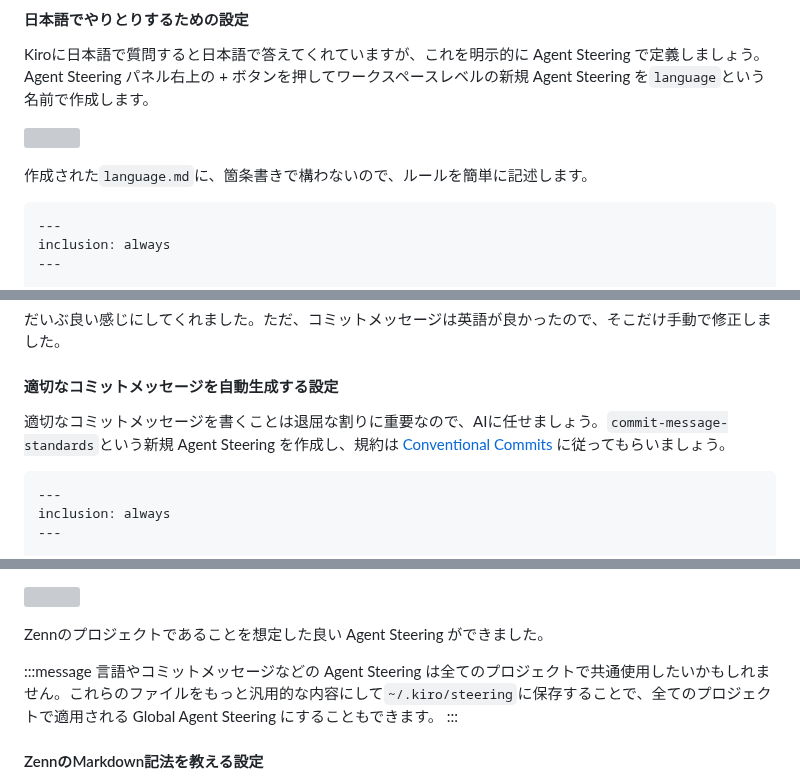
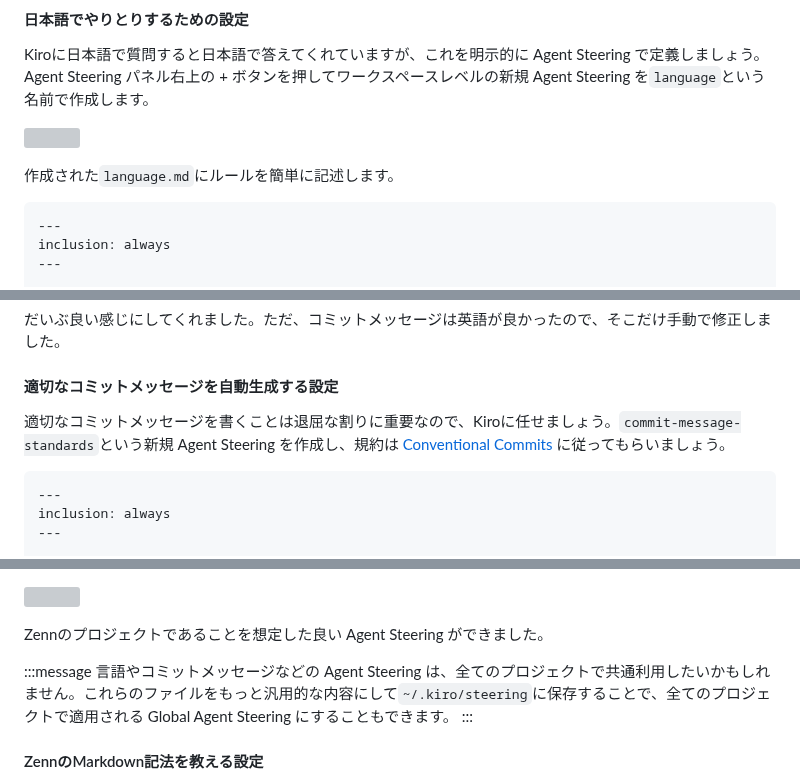
Before and after one commit to rewse/zenn-content, a Markdown page: articles/kiro-zenn-writing-efficiency-improvement.md, 3 parts joined by grey strips. Rendered like a GitHub page; grey boxes are pictures that could not be loaded.

````diff
--- a/articles/kiro-zenn-writing-efficiency-improvement.md
+++ b/articles/kiro-zenn-writing-efficiency-improvement.md
@@ -177,7 +177,7 @@ Kiroに日本語で質問すると日本語で答えてくれていますが、
 
 ![](/images/kiro-zenn-writing-efficiency-improvement/create-language-steering.png)
 
-作成された`language.md`に、箇条書きで構わないので、ルールを簡単に記述します。
+作成された`language.md`にルールを簡単に記述します。
 
 ```md
 ---
@@ -198,7 +198,7 @@ inclusion: always
 
 #### 適切なコミットメッセージを自動生成する設定
 
-適切なコミットメッセージを書くことは退屈な割りに重要なので、AIに任せましょう。`commit-message-standards`という新規 Agent Steering を作成し、規約は [Conventional Commits](https://www.conventionalcommits.org/en/v1.0.0/) に従ってもらいましょう。
+適切なコミットメッセージを書くことは退屈な割りに重要なので、Kiroに任せましょう。`commit-message-standards`という新規 Agent Steering を作成し、規約は [Conventional Commits](https://www.conventionalcommits.org/en/v1.0.0/) に従ってもらいましょう。
 
 ```md
 ---
@@ -222,7 +222,7 @@ https://www.conventionalcommits.org/en/v1.0.0/ を参照して、
 Zennのプロジェクトであることを想定した良い Agent Steering ができました。
 
 :::message
-言語やコミットメッセージなどの Agent Steering は全てのプロジェクトで共通使用したいかもしれません。これらのファイルをもっと汎用的な内容にして`~/.kiro/steering`に保存することで、全てのプロジェクトで適用される Global Agent Steering にすることもできます。
+言語やコミットメッセージなどの Agent Steering は、全てのプロジェクトで共通利用したいかもしれません。これらのファイルをもっと汎用的な内容にして`~/.kiro/steering`に保存することで、全てのプロジェクトで適用される Global Agent Steering にすることもできます。
 :::
 
 #### ZennのMarkdown記法を教える設定
````
Also changed, not shown: other parts of articles/kiro-zenn-writing-efficiency-improvement.md (+40 -34 lines), images/kiro-zenn-writing-efficiency-improvement/mcp-server-fetch-config.png.
